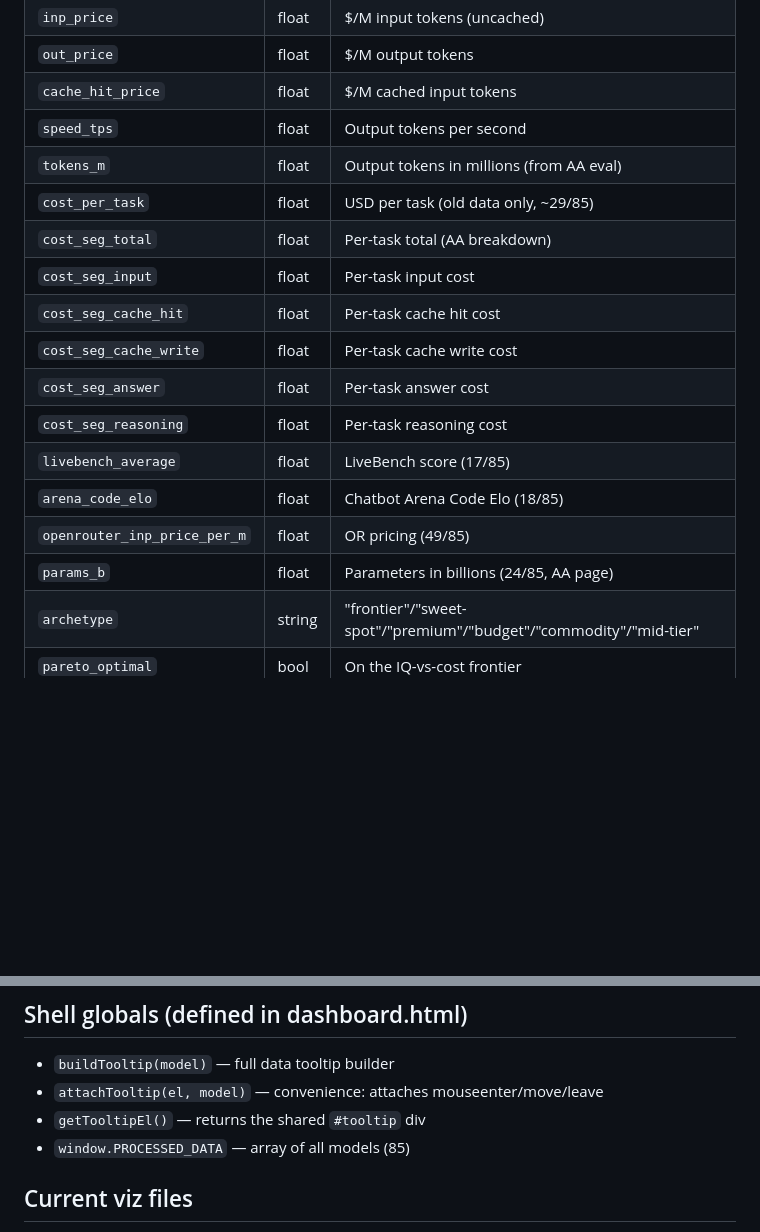
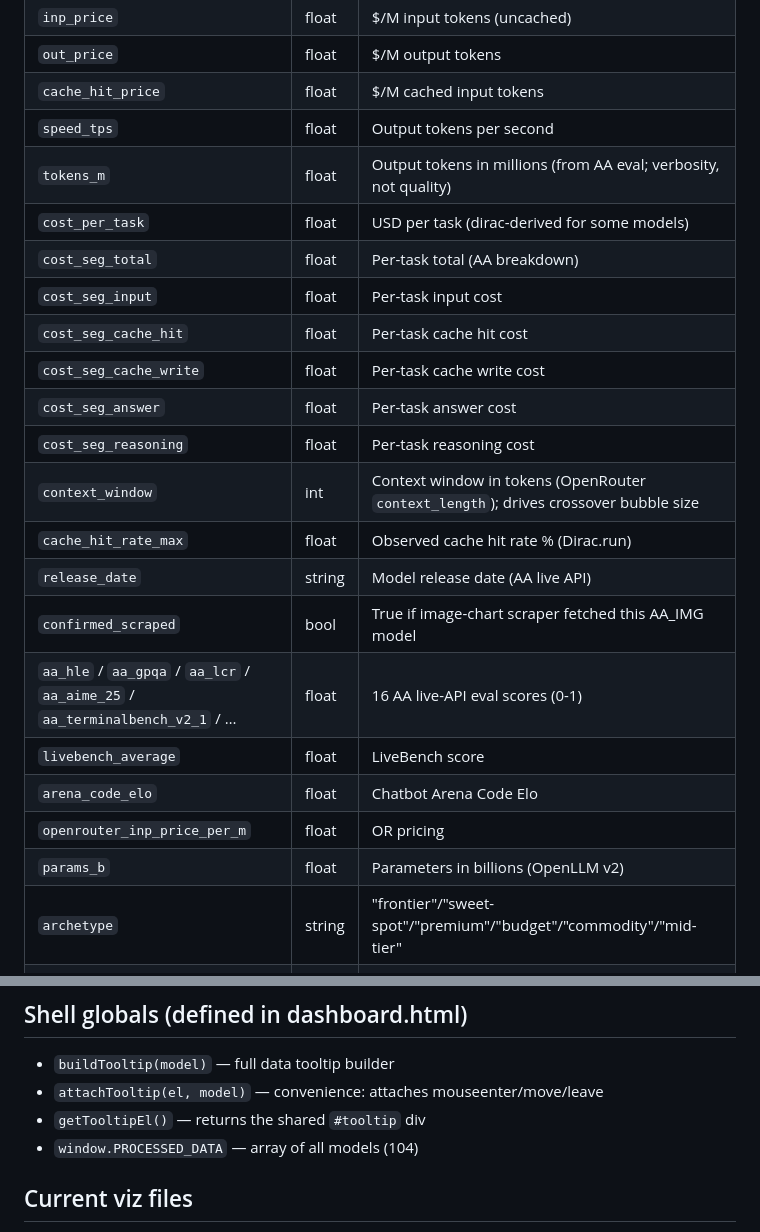
Before and after one commit to Nirvaxstiel/artificialanalysis-at-home, a Markdown page: viz/README.md, 2 parts joined by grey strips. Rendered like a GitHub page; blank space fills up the shorter version.

```diff
--- a/viz/README.md
+++ b/viz/README.md
@@ -47,18 +47,23 @@ Each viz is a self-contained JS file in this directory. The dashboard shell load
 | `out_price` | float | $/M output tokens |
 | `cache_hit_price` | float | $/M cached input tokens |
 | `speed_tps` | float | Output tokens per second |
-| `tokens_m` | float | Output tokens in millions (from AA eval) |
-| `cost_per_task` | float | USD per task (old data only, ~29/85) |
+| `tokens_m` | float | Output tokens in millions (from AA eval; verbosity, not quality) |
+| `cost_per_task` | float | USD per task (dirac-derived for some models) |
 | `cost_seg_total` | float | Per-task total (AA breakdown) |
 | `cost_seg_input` | float | Per-task input cost |
 | `cost_seg_cache_hit` | float | Per-task cache hit cost |
 | `cost_seg_cache_write` | float | Per-task cache write cost |
 | `cost_seg_answer` | float | Per-task answer cost |
 | `cost_seg_reasoning` | float | Per-task reasoning cost |
-| `livebench_average` | float | LiveBench score (17/85) |
-| `arena_code_elo` | float | Chatbot Arena Code Elo (18/85) |
-| `openrouter_inp_price_per_m` | float | OR pricing (49/85) |
-| `params_b` | float | Parameters in billions (24/85, AA page) |
+| `context_window` | int | Context window in tokens (OpenRouter `context_length`); drives crossover bubble size |
+| `cache_hit_rate_max` | float | Observed cache hit rate % (Dirac.run) |
+| `release_date` | string | Model release date (AA live API) |
+| `confirmed_scraped` | bool | True if image-chart scraper fetched this AA_IMG model |
+| `aa_hle` / `aa_gpqa` / `aa_lcr` / `aa_aime_25` / `aa_terminalbench_v2_1` / … | float | 16 AA live-API eval scores (0-1) |
+| `livebench_average` | float | LiveBench score |
+| `arena_code_elo` | float | Chatbot Arena Code Elo |
+| `openrouter_inp_price_per_m` | float | OR pricing |
+| `params_b` | float | Parameters in billions (OpenLLM v2) |
 | `archetype` | string | "frontier"/"sweet-spot"/"premium"/"budget"/"commodity"/"mid-tier" |
 | `pareto_optimal` | bool | On the IQ-vs-cost frontier |
 
@@ -81,7 +86,7 @@ Each viz is a self-contained JS file in this directory. The dashboard shell load
 - `buildTooltip(model)` — full data tooltip builder
 - `attachTooltip(el, model)` — convenience: attaches mouseenter/move/leave
 - `getTooltipEl()` — returns the shared `#tooltip` div
-- `window.PROCESSED_DATA` — array of all models (85)
+- `window.PROCESSED_DATA` — array of all models (104)
 
 ## Current viz files
 
```
Also changed, not shown: LLM Provider Pricing Analysis.md (+43 -29 lines), README.md (+14 -10 lines).
